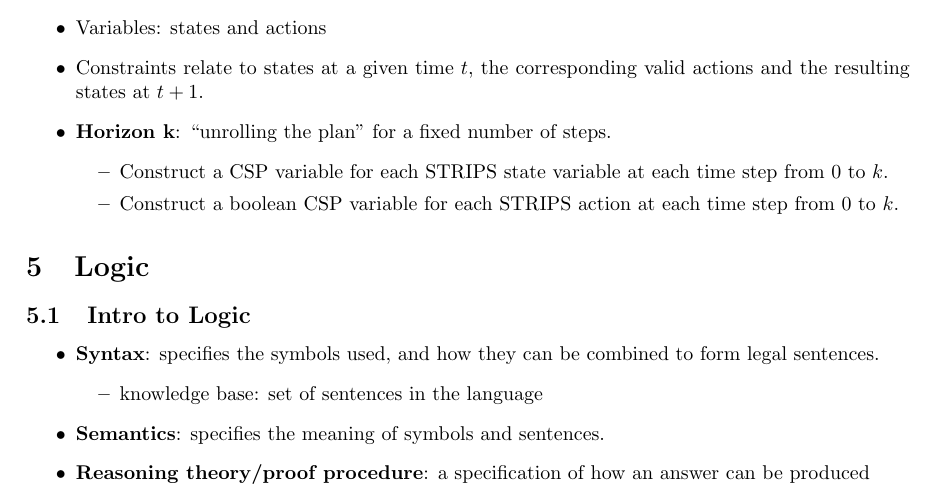
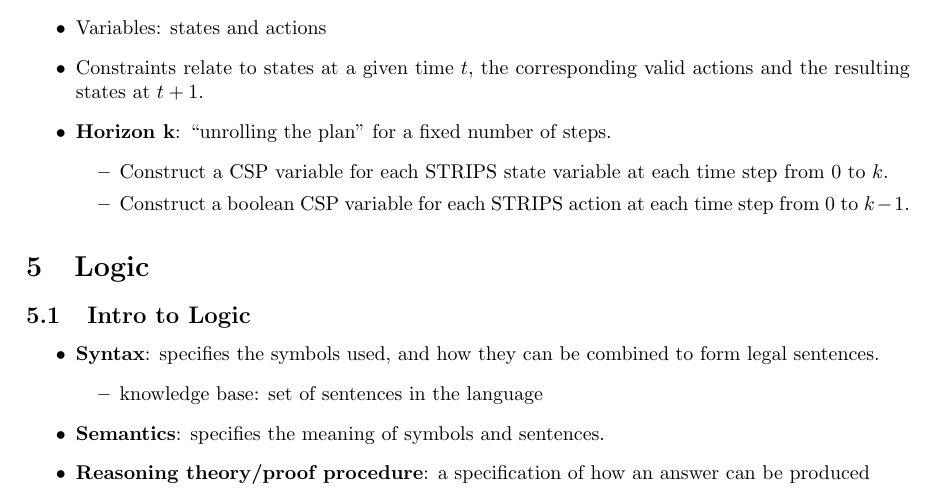
Before and after one commit to algobot76/cpsc322-notes, a LaTeX document (main.tex): part of page 18 of 19, cut so that both start at the same text. Compiled offline with pdfLaTeX.

Commit message:
Updates from Overleaf

```diff
--- a/main.tex
+++ b/main.tex
@@ -760,7 +760,7 @@
     \item \textbf{Horizon k}: ``unrolling the plan'' for a fixed number of steps.
         \begin{itemize}
             \item Construct a CSP variable for each STRIPS state variable at each time step from $0$ to $k$.
-            \item Construct a boolean CSP variable for each STRIPS action at each time step from $0$ to $k$.
+            \item Construct a boolean CSP variable for each STRIPS action at each time step from $0$ to $k - 1$.
         \end{itemize}
 \end{itemize}
 
```
